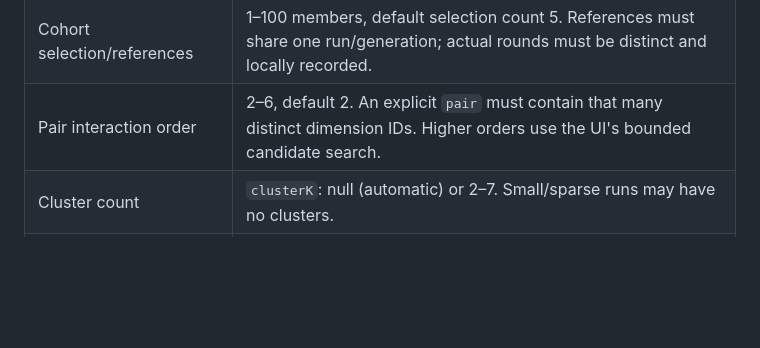
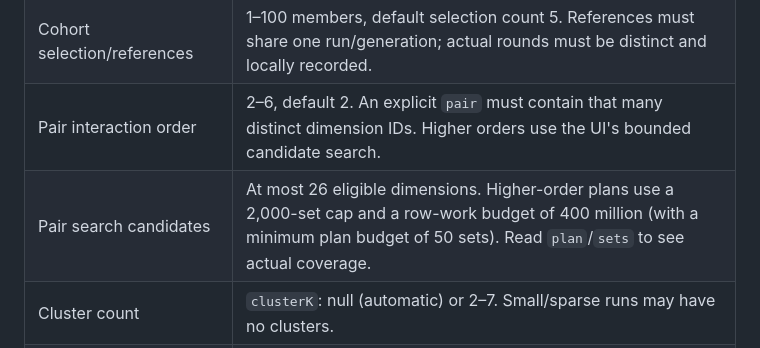
Before and after one commit to Vaquum/Grid, a Markdown page: docs/agent-errors.md, the part around the change. Drawn GitHub-style; blank space fills up the shorter version.

```diff
--- a/docs/agent-errors.md
+++ b/docs/agent-errors.md
@@ -87,6 +87,7 @@ supported revision. The client must decide whether that revision is acceptable.
 | Analysis pagination | `limit`: 1–1000, default 100; `offset`: 0–run row count. Trials rank only the best 100 before pagination. These fields do not bound other analysis payloads. |
 | Cohort selection/references | 1–100 members, default selection count 5. References must share one run/generation; actual rounds must be distinct and locally recorded. |
 | Pair interaction order | 2–6, default 2. An explicit `pair` must contain that many distinct dimension IDs. Higher orders use the UI's bounded candidate search. |
+| Pair search candidates | At most 26 eligible dimensions. Higher-order plans use a 2,000-set cap and a row-work budget of 400 million (with a minimum plan budget of 50 sets). Read `plan`/`sets` to see actual coverage. |
 | Cluster count | `clusterK`: null (automatic) or 2–7. Small/sparse runs may have no clusters. |
 | Agent run rounds | Integer 1–1,000,000. Shards: at least 1, no more than rounds or the server's cores. Multiple shards require random search. Shares are rounded up, so total planned rounds may exceed the requested total. |
 | Experiment/predictor name | 1–64 characters: first character is ASCII letter, digit or underscore; remaining characters may also be hyphens. |
```
Also changed, not shown: docs/agent-reference.md (+19 -5 lines).
